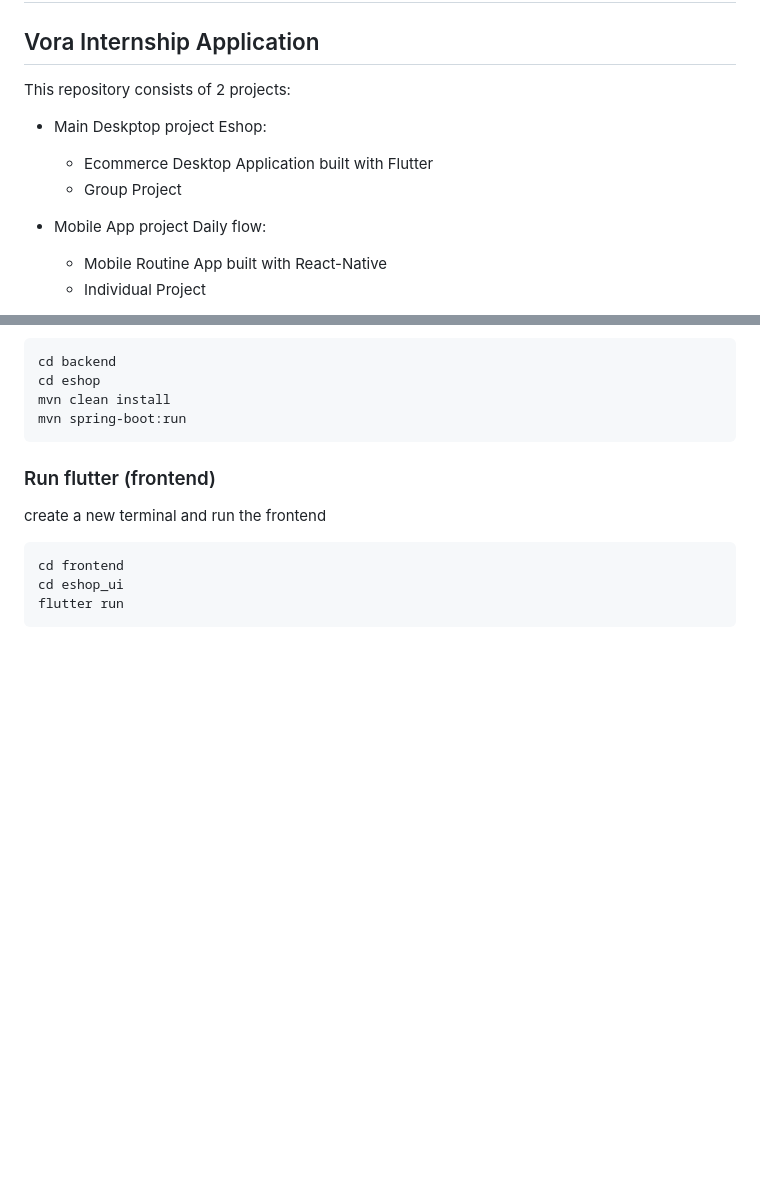
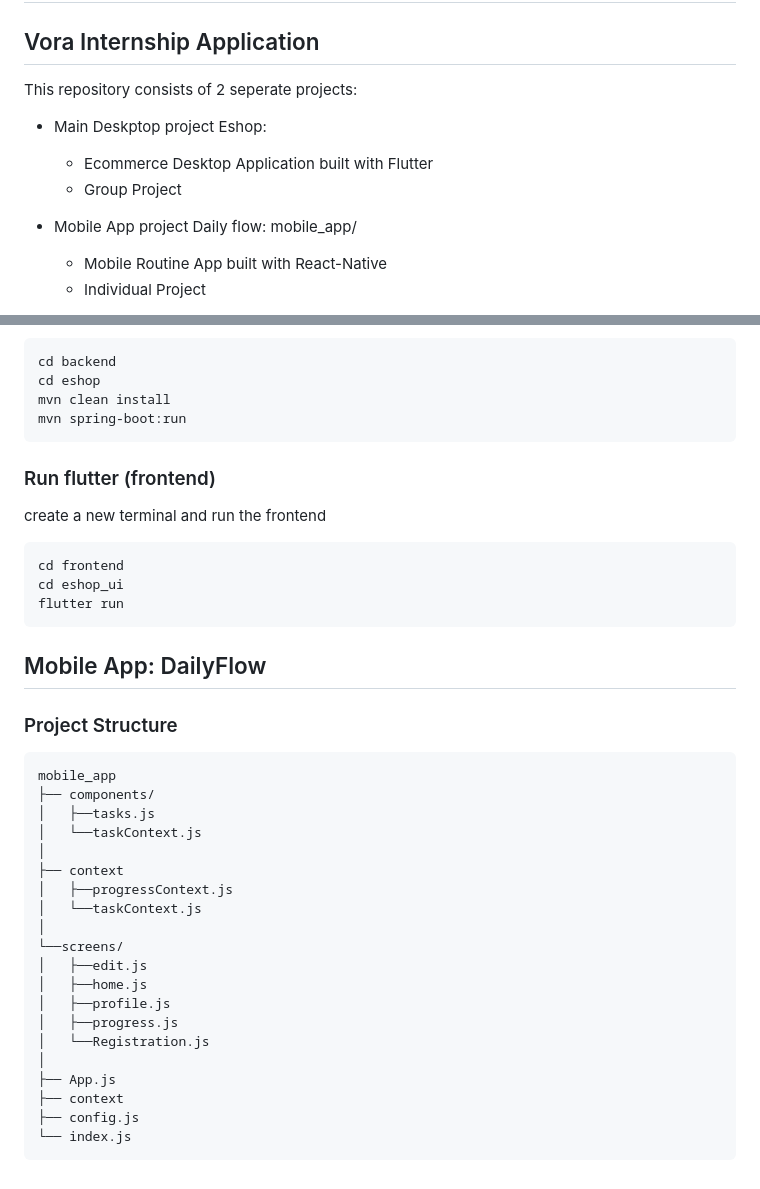
Before and after one commit to nida-udst/INFS4102_project, a Markdown page: README.md, 2 parts joined by grey strips. GitHub-like rendering; blank space fills up the shorter version.

````diff
--- a/README.md
+++ b/README.md
@@ -1,12 +1,12 @@
 # INFS4102
 
 ## Vora Internship Application
-This repository consists of 2 projects:
+This repository consists of 2 seperate projects:
 - Main Deskptop project Eshop:
   -   Ecommerce Desktop Application built with Flutter
   -   Group Project
 
-- Mobile App project Daily flow:
+- Mobile App project Daily flow: mobile_app/
   -   Mobile Routine App built with React-Native
   -   Individual Project
 
@@ -109,3 +109,28 @@ cd frontend
 cd eshop_ui
 flutter run
 ```
+
+## Mobile App: DailyFlow
+### Project Structure
+```
+mobile_app
+├── components/
+│   ├──tasks.js
+│   └──taskContext.js
+│
+├── context
+│   ├──progressContext.js
+│   └──taskContext.js
+│
+└──screens/
+│   ├──edit.js
+│   ├──home.js
+│   ├──profile.js
+│   ├──progress.js
+│   └──Registration.js
+│
+├── App.js
+├── context
+├── config.js
+└── index.js
+```
````
